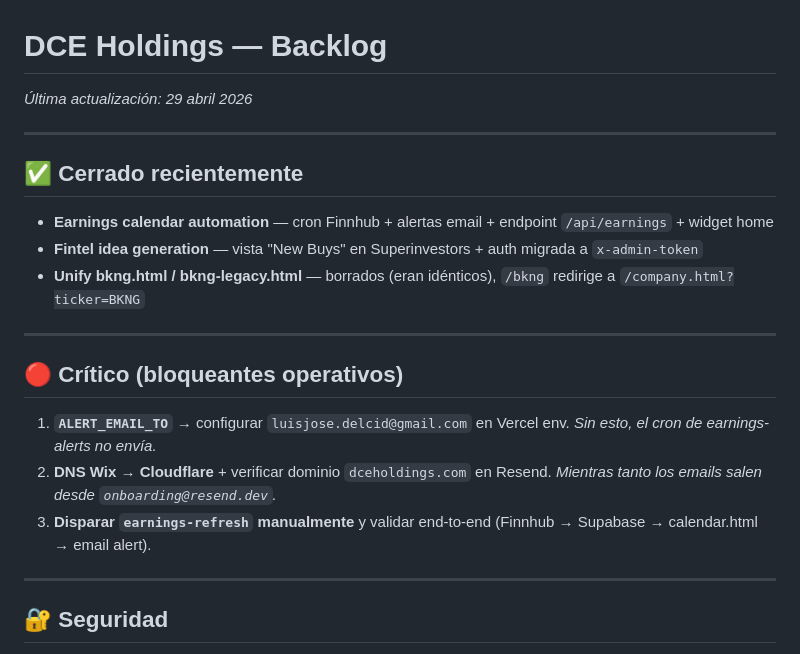
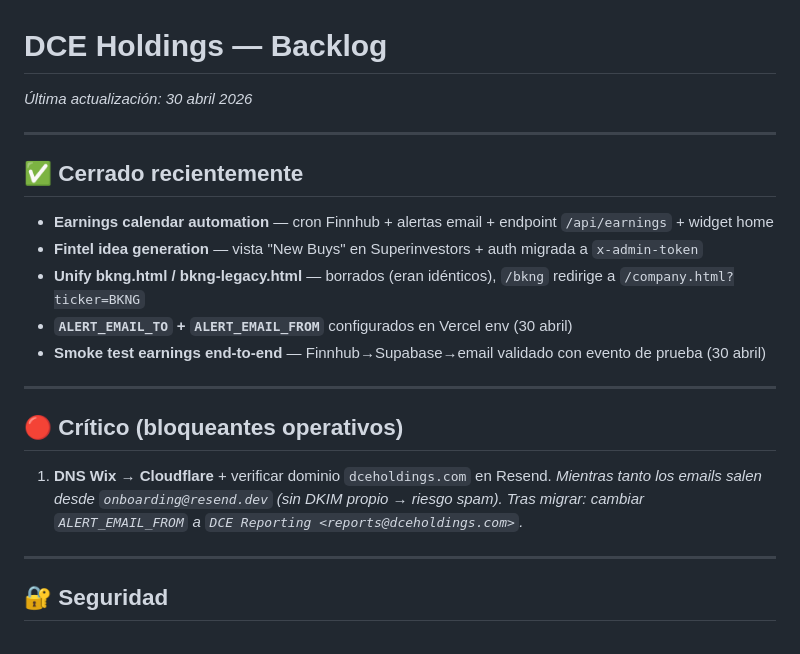
Before and after one commit to luisjosedelcid/dceh, a Markdown page: BACKLOG.md, the part around the change. GitHub-like rendering.

Commit message:
docs: close critical items #1 (ALERT_EMAIL) + #3 (smoke test earnings)

```diff
--- a/BACKLOG.md
+++ b/BACKLOG.md
@@ -1,5 +1,5 @@
 # DCE Holdings — Backlog
-_Última actualización: 29 abril 2026_
+_Última actualización: 30 abril 2026_
 
 ---
 
@@ -7,16 +7,16 @@ _Última actualización: 29 abril 2026_
 - **Earnings calendar automation** — cron Finnhub + alertas email + endpoint `/api/earnings` + widget home
 - **Fintel idea generation** — vista "New Buys" en Superinvestors + auth migrada a `x-admin-token`
 - **Unify bkng.html / bkng-legacy.html** — borrados (eran idénticos), `/bkng` redirige a `/company.html?ticker=BKNG`
+- **`ALERT_EMAIL_TO` + `ALERT_EMAIL_FROM`** configurados en Vercel env (30 abril)
+- **Smoke test earnings end-to-end** — Finnhub→Supabase→email validado con evento de prueba (30 abril)
 
 ---
 
 ## 🔴 Crítico (bloqueantes operativos)
 
-1. **`ALERT_EMAIL_TO`** → configurar `luisjose.delcid@gmail.com` en Vercel env.
-   _Sin esto, el cron de earnings-alerts no envía._
-2. **DNS Wix → Cloudflare** + verificar dominio `dceholdings.com` en Resend.
-   _Mientras tanto los emails salen desde `onboarding@resend.dev`._
-3. **Disparar `earnings-refresh` manualmente** y validar end-to-end (Finnhub → Supabase → calendar.html → email alert).
+1. **DNS Wix → Cloudflare** + verificar dominio `dceholdings.com` en Resend.
+   _Mientras tanto los emails salen desde `onboarding@resend.dev` (sin DKIM propio → riesgo spam)._
+   _Tras migrar: cambiar `ALERT_EMAIL_FROM` a `DCE Reporting <reports@dceholdings.com>`._
 
 ---
 
```
